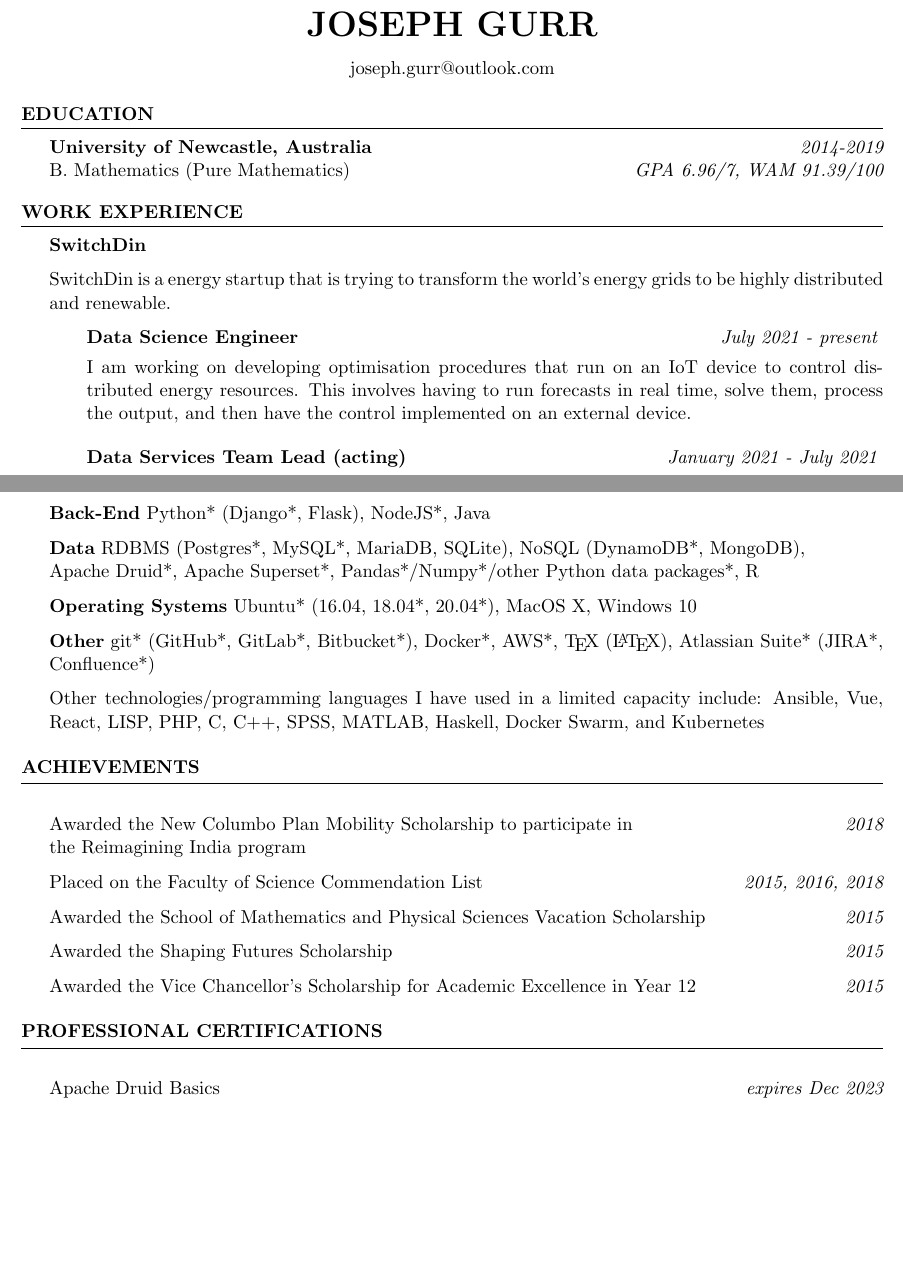
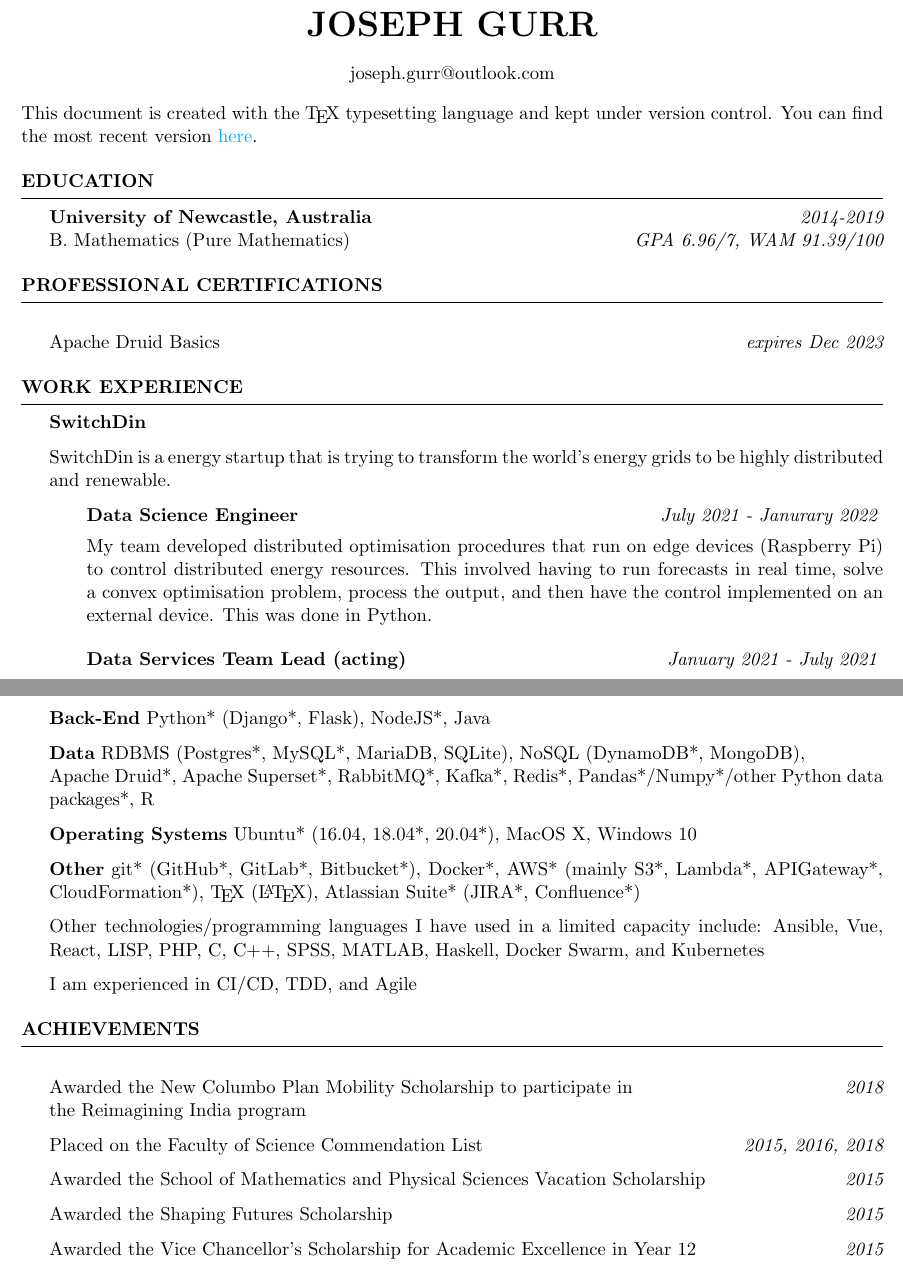
Before and after one commit to joegurr/resume, a LaTeX CV (resume.tex): two parts of pages 1 and 2 of 2, joined at a grey line, cut so that both start at the same text, the shorter picture padded with empty space. Compiled offline with pdfLaTeX.

Commit message:
Updated Resume, changed formatting

```diff
--- a/resume.tex
+++ b/resume.tex
@@ -25,6 +25,15 @@
 
 \usepackage[left=0.75in,top=0.6in,right=0.75in,bottom=0.6in]{geometry} % Document margins
 \usepackage{changepage}
+\usepackage{hyperref}
+\hypersetup{
+    colorlinks=true,
+    linkcolor=blue,
+    filecolor=magenta,
+    urlcolor=cyan,
+    pdftitle={Overleaf Example},
+    pdfpagemode=FullScreen,
+}
 \newcommand{\tab}[1]{\hspace{.2667\textwidth}\rlap{#1}}
 \newcommand{\itab}[1]{\hspace{0em}\rlap{#1}}
 \name{Joseph Gurr} % Your name
@@ -33,6 +42,8 @@
 \address{joseph.gurr@outlook.com} % Your phone number and email
 
 \begin{document}
+
+This document is created with the \TeX \ typesetting language and kept under version control. You can find the most recent version \href{https://github.com/joegurr/resume/blob/main/resume.pdf}{here}.
 
 %------------------
 % EDUCATION SECTION
@@ -62,10 +74,10 @@
     distributed and renewable.
 
     \begin{adjustwidth}{2em}{}
-        \begin{rSubsection}{Data Science Engineer}{\em July 2021 - present}{}{}
-            \item I am working on developing optimisation procedures that run on an IoT device to control
-            distributed energy resources. This involves having to run forecasts in real time, solve them, process the output, and
-            then have the control implemented on an external device.
+        \begin{rSubsection}{Data Science Engineer}{\em July 2021 - Janurary 2022}{}{}
+            \item My team developed distributed optimisation procedures that run on edge devices (Raspberry Pi) to control
+            distributed energy resources. This involved having to run forecasts in real time, solve a convex optimisation problem, process the output, and
+            then have the control implemented on an external device. This was done in Python.
         \end{rSubsection}
 
         \begin{rSubsection}{Data Services Team Lead (acting)}{\em January 2021 - July 2021}{}{}
@@ -131,12 +143,13 @@
     blade, and jinja2), CSS* (SASS*, SCSS*), Javascript*/Typescript* (Angular*, Ionic*)
     \item {\bf Back-End} Python* (Django*, Flask), NodeJS*, Java
     \item {\bf Data} RDBMS (Postgres*, MySQL*, MariaDB, SQLite), NoSQL (DynamoDB*, MongoDB),
-    \\ Apache Druid*, Apache Superset*, Pandas*/Numpy*/other Python data packages*, R
+    \\ Apache Druid*, Apache Superset*, RabbitMQ*, Kafka*, Redis*, Pandas*/Numpy*/other Python data packages*, R
     \item {\bf Operating Systems} Ubuntu* (16.04, 18.04*, 20.04*), MacOS X, Windows 10
-    \item {\bf Other} git* (GitHub*, GitLab*, Bitbucket*), Docker*, AWS*, \TeX\ (\LaTeX),
+    \item {\bf Other} git* (GitHub*, GitLab*, Bitbucket*), Docker*, AWS* (mainly S3*, Lambda*, APIGateway*, CloudFormation*), \TeX\ (\LaTeX),
     Atlassian Suite* (JIRA*, Confluence*)
     \item Other technologies/programming languages I have used in a limited capacity include:
     Ansible, Vue, React, LISP, PHP, C, C++, SPSS, MATLAB, Haskell, Docker Swarm, and Kubernetes
+    \item I am experienced in CI/CD, TDD, and Agile
 \end{rSection}
 
 %------------------------
```
Also changed, not shown: resume.pdf, resume.tex (19 more changed lines), 1 other file.
